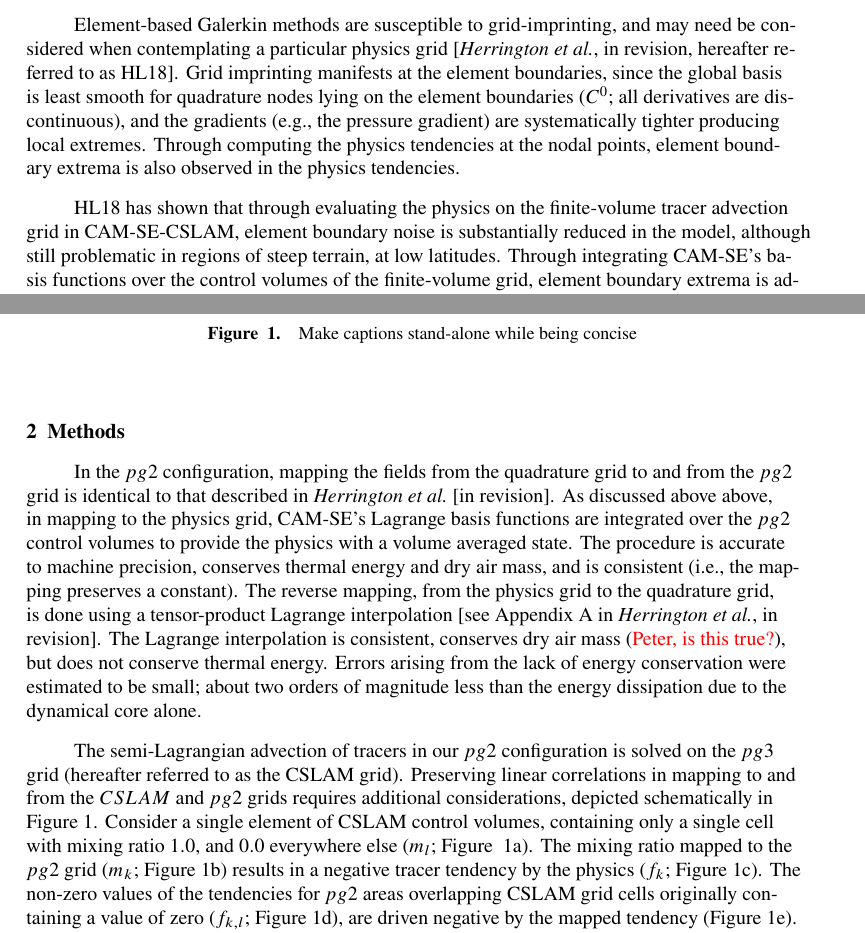
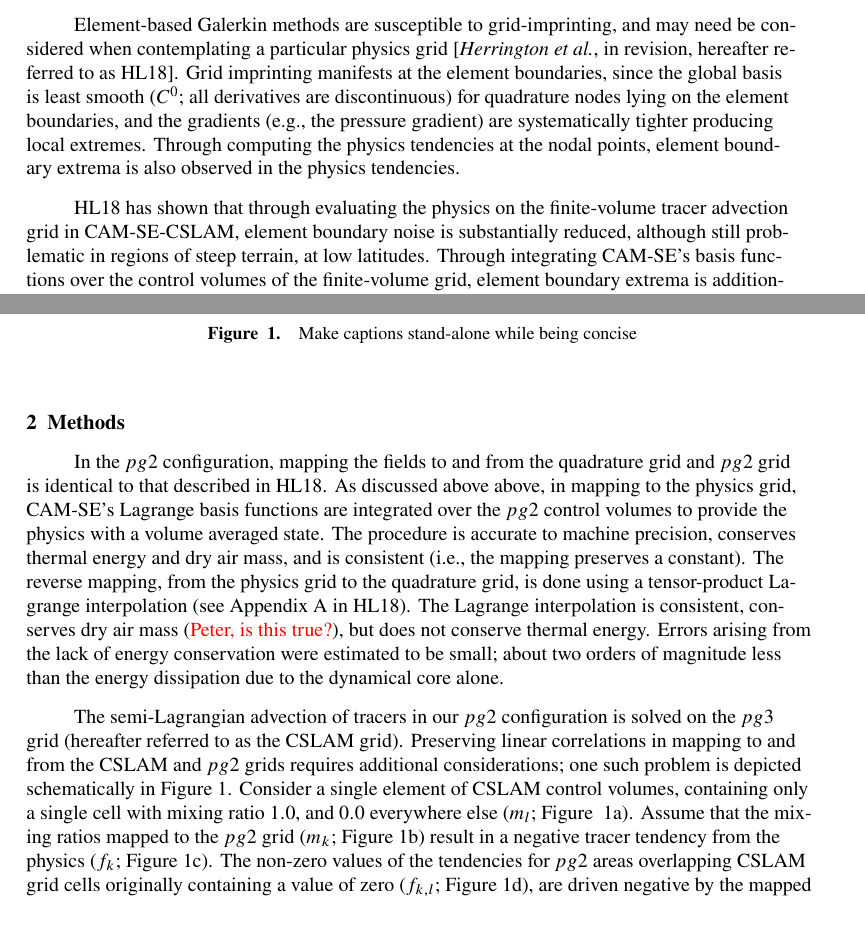
Before and after one commit to adamrher/2017-physres, a LaTeX document (physres.tex): two parts of pages 3 and 4 of 12, joined at a grey line, cut so that both start at the same text. Compiled offline with pdfLaTeX.

Commit message:
intro and arh methods done

```diff
--- a/physres.tex
+++ b/physres.tex
@@ -183,9 +183,9 @@ After the physics tendencies are transformed into spectral space, the tendencies
 
 Global spectral transform models, while remarkably efficient at small processor counts, do not scale well on massively parallel systems. High-order Galerkin methods are becoming increasingly popular in climate and weather applications due to their high-parallel efficiency, high-processor efficiency, high-order accuracy (for smooth problems), and geometric flexibility facilitating mesh-refinenment applications. High resolution climate simulations with NCAR's Community Atmosphere Model \citep[CAM;][]{CAM5} are typically performed using a continuous Galerkin dynamical core referred to as CAM-SE \citep[CAM Spectral Elements;][]{TES2008JPCS,DetAl2012IJHPCA,LetAl2018JAMES}. CAM-SE may be optionally coupled to a conservative, semi-Lagrangian tracer advection scheme for accelerated multi-tracer transport \citep[CAM-SE-CSLAM;][]{LTOUNGK2017MWR}. Tracer advection then evolves on an entirely separate, finite-volume grid which contains the same degrees of freedom as CAM-SE's quadrature node grid.
 
-Element-based Galerkin methods are susceptible to grid-imprinting, and may need be considered when contemplating a particular physics grid \citep[][hereafter referred to as HL18]{HL2018MWR}. Grid imprinting manifests at the element boundaries, since the global basis is least smooth for quadrature nodes lying on the element boundaries ($C^{0}$; all derivatives are discontinuous), and the gradients (e.g., the pressure gradient) are systematically tighter producing local extremes. Through computing the physics tendencies at the nodal points, element boundary extrema is also observed in the physics tendencies.
+Element-based Galerkin methods are susceptible to grid-imprinting, and may need be considered when contemplating a particular physics grid \citep[][hereafter referred to as HL18]{HL2018MWR}. Grid imprinting manifests at the element boundaries, since the global basis is least smooth ($C^{0}$; all derivatives are discontinuous) for quadrature nodes lying on the element boundaries, and the gradients (e.g., the pressure gradient) are systematically tighter producing local extremes. Through computing the physics tendencies at the nodal points, element boundary extrema is also observed in the physics tendencies.
 
-HL18 has shown that through evaluating the physics on the finite-volume tracer advection grid in CAM-SE-CSLAM, element boundary noise is substantially reduced in the model, although still problematic in regions of steep terrain, at low latitudes. Through integrating CAM-SE's basis functions over the control volumes of the finite-volume grid, element boundary extrema is additionally weighted by the $C^{\infty}$ solutions (i.e., the basis representation is infinitely smooth and all derivatives are continuous) of the element interior, and the state is smoother. Additionally, in defining an area averaged state, the finite-volume physics grid is made consistent with assumptions inherent to the physics, and is more appropriate for coupling to other model components (e.g., the land model), which is typically performed using finite-volume based mapping algorithms.
+HL18 has shown that through evaluating the physics on the finite-volume tracer advection grid in CAM-SE-CSLAM, element boundary noise is substantially reduced, although still problematic in regions of steep terrain, at low latitudes. Through integrating CAM-SE's basis functions over the control volumes of the finite-volume grid, element boundary extrema is additionally weighted by the $C^{\infty}$ solutions (i.e., the basis representation is infinitely smooth and all derivatives are continuous) of the element interior, and the state is smoother. Additionally, in defining an area averaged state, the finite-volume physics grid is made consistent with assumptions inherent to the physics, and is more appropriate for coupling to other model components (e.g., the land model), which is typically performed using finite-volume based mapping algorithms.
 
 The finite-volume grid of HL18 is found through dividing the elements of CAM-SE's gnomic cubed-sphere grid with equally spaced, equi-angular coordinate lines parallel to the element boundaries, such that there are $3\times 3$ control volumes per element (hereafter referred to as $pg3$). While a $3\times 3$ physics grid was chosen in order to have the same degrees of freedom as the dynamical core, the control volumes encompass a region of the element in which their proximity to the element boundaries are not equal. Therefore, not every control volume in an element has the same smoothness properties. This may be avoided through defining a physics grid in which the elements are instead divided into $2\times 2$ control volumes (hereafter referred to as $pg2$). The control volumes of the $pg2$ grid all have the same proximity to the element boundaries, and should mitigate the element boundary noise that remains in the $pg3$ grid, and shown in HL18.
 
@@ -193,9 +193,9 @@ In this study, we test the hypothesis that the coarser, $pg2$ physics grid is ef
 
 \section{Methods}
 
-In the $pg2$ configuration, mapping the fields from the quadrature grid to and from the $pg2$ grid is identical to that described in \cite{HL2018MWR}. As discussed above above, in mapping to the physics grid, CAM-SE's Lagrange basis functions are integrated over the $pg2$ control volumes to provide the physics with a volume averaged state. The procedure is accurate to machine precision, conserves thermal energy and dry air mass, and is consistent (i.e., the mapping preserves a constant). The reverse mapping, from the physics grid to the quadrature grid, is done using a tensor-product Lagrange interpolation \citep[see Appendix A in][]{HL2018MWR}. The Lagrange interpolation is consistent, conserves dry air mass ({\color{red}{Peter, is this true?}}), but does not conserve thermal energy. Errors arising from the lack of energy conservation were estimated to be small; about two orders of magnitude less than the energy dissipation due to the dynamical core alone.
+In the $pg2$ configuration, mapping the fields to and from the quadrature grid and $pg2$ grid is identical to that described in HL18. As discussed above above, in mapping to the physics grid, CAM-SE's Lagrange basis functions are integrated over the $pg2$ control volumes to provide the physics with a volume averaged state. The procedure is accurate to machine precision, conserves thermal energy and dry air mass, and is consistent (i.e., the mapping preserves a constant). The reverse mapping, from the physics grid to the quadrature grid, is done using a tensor-product Lagrange interpolation (see Appendix A in HL18). The Lagrange interpolation is consistent, conserves dry air mass ({\color{red}{Peter, is this true?}}), but does not conserve thermal energy. Errors arising from the lack of energy conservation were estimated to be small; about two orders of magnitude less than the energy dissipation due to the dynamical core alone.
 
-The semi-Lagrangian advection of tracers in our $pg2$ configuration is solved on the $pg3$ grid (hereafter referred to as the CSLAM grid). Preserving linear correlations in mapping to and from the $CSLAM$ and $pg2$ grids requires additional considerations, depicted schematically in Figure~\ref{fig:alg-schematic}. Consider a single element of CSLAM control volumes, containing only a single cell with mixing ratio $1.0$, and $0.0$ everywhere else ($m_l$; Figure ~\ref{fig:alg-schematic}a). The mixing ratio mapped to the $pg2$ grid ($m_k$; Figure~\ref{fig:alg-schematic}b) results in a negative tracer tendency by the physics ($f_k$; Figure~\ref{fig:alg-schematic}c). The non-zero values of the tendencies for $pg2$ areas overlapping CSLAM grid cells originally containing a value of zero ($f_{k,l}$; Figure~\ref{fig:alg-schematic}d), are driven negative by the mapped tendency (Figure~\ref{fig:alg-schematic}e). Preserving linear correlations is therefore difficult since the mapping between CSLAM and $pg2$ is not reversible. Simulations performed without addressing this artifact were found to be in serious error.
+The semi-Lagrangian advection of tracers in our $pg2$ configuration is solved on the $pg3$ grid (hereafter referred to as the CSLAM grid). Preserving linear correlations in mapping to and from the CSLAM and $pg2$ grids requires additional considerations; one such problem is depicted schematically in Figure~\ref{fig:alg-schematic}. Consider a single element of CSLAM control volumes, containing only a single cell with mixing ratio $1.0$, and $0.0$ everywhere else ($m_l$; Figure ~\ref{fig:alg-schematic}a). Assume that the mixing ratios mapped to the $pg2$ grid ($m_k$; Figure~\ref{fig:alg-schematic}b) result in a negative tracer tendency from the physics ($f_k$; Figure~\ref{fig:alg-schematic}c). The non-zero values of the tendencies for $pg2$ areas overlapping CSLAM grid cells originally containing a value of zero ($f_{k,l}$; Figure~\ref{fig:alg-schematic}d), are driven negative by the mapped tendency (Figure~\ref{fig:alg-schematic}e). Preserving linear correlations is therefore difficult since the mapping between CSLAM and $pg2$ is not reversible. Simulations performed without addressing this artifact were found to be in serious error.
 
 \begin{figure}[t]
 \begin{center}
```
Also changed, not shown: physres.pdf, physres.tex (4 more changed lines).
